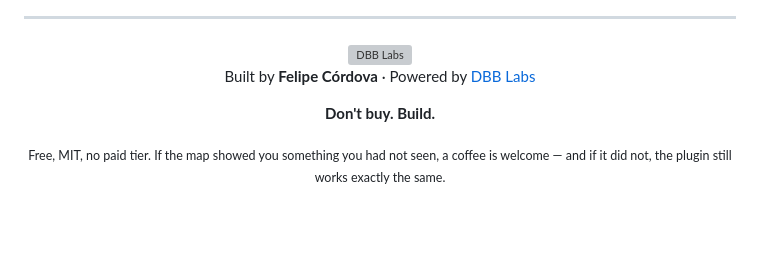
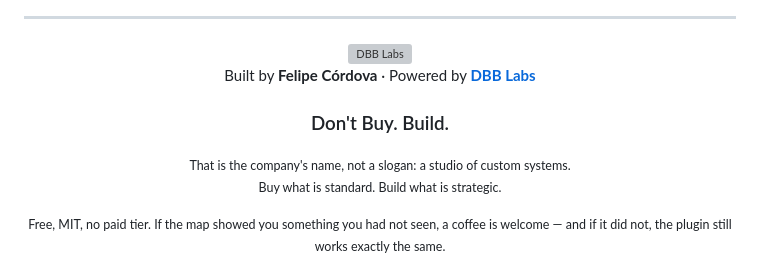
Before and after one commit to 368433/why-graph, a Markdown page: README.md, the part around one of its changes. Rendered like a GitHub page; blank space fills up the shorter version; grey boxes are pictures that could not be loaded.

```diff
--- a/README.md
+++ b/README.md
@@ -372,9 +372,11 @@ version, your platform, and the number of notes and links the map header shows.
   </picture>
 </a>
 
-Built by **Felipe Córdova** · Powered by [DBB Labs](https://dontbuybuild.cl)
+Built by **Felipe Córdova** · Powered by **[DBB Labs](https://dontbuybuild.cl)**
 
-**Don't buy. Build.**
+### Don't Buy. Build.
+
+<sub>That is the company's name, not a slogan: a studio of custom systems.<br>Buy what is standard. Build what is strategic.</sub>
 
 <sub>Free, MIT, no paid tier. If the map showed you something you had not seen, a coffee is welcome —
 and if it did not, the plugin still works exactly the same.</sub>
```
Also changed, not shown: other parts of README.md (+2 -2 lines), README.es.md (+6 -4 lines).
